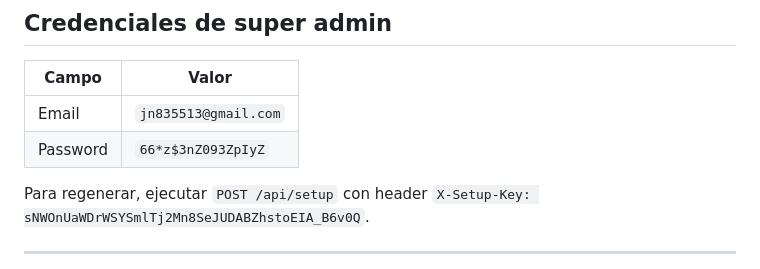
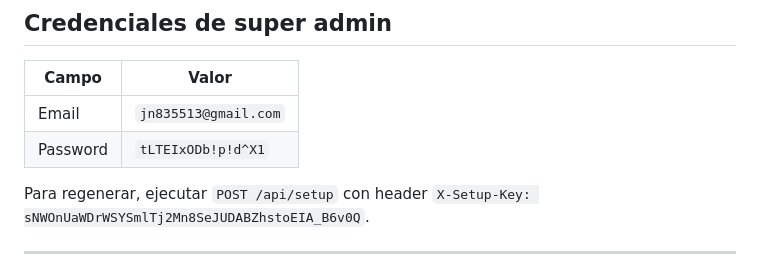
Before and after one commit to x010080810/boleta-saas, a Markdown page: RESUMEN_MANTENIMIENTO.md, the part around the change. Drawn GitHub-style.

Commit message:
docs: actualizar password super admin tras truncate + reseed

```diff
--- a/RESUMEN_MANTENIMIENTO.md
+++ b/RESUMEN_MANTENIMIENTO.md
@@ -29,7 +29,7 @@
 | Campo | Valor |
 |---|---|
 | Email | `jn835513@gmail.com` |
-| Password | `66*z$3nZ093ZpIyZ` |
+| Password | `tLTEIxODb!p!d^X1` |
 
 Para regenerar, ejecutar `POST /api/setup` con header `X-Setup-Key: sNWOnUaWDrWSYSmlTj2Mn8SeJUDABZhstoEIA_B6v0Q`.
 
```
